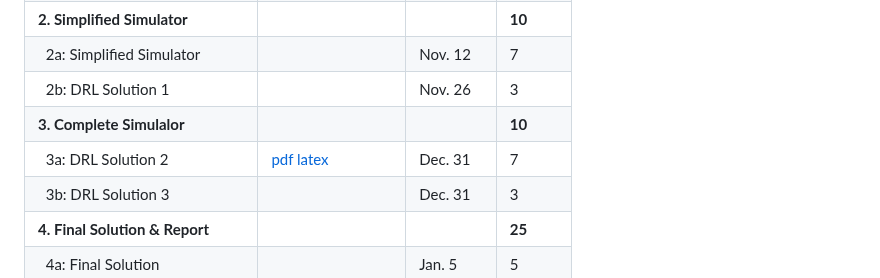
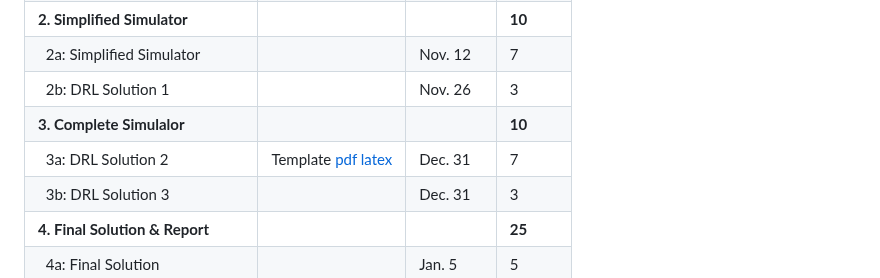
Before and after one commit to manyouma/DRL_sztu, a Markdown page: README.md, the part around the change. Drawn GitHub-style.

```diff
--- a/README.md
+++ b/README.md
@@ -66,7 +66,7 @@ Welcome to **IB00398 Introduction to Reinforcement Learning** at Shenzhen Techno
 | &nbsp;&nbsp;2a: Simplified Simulator | | Nov. 12   | 7 |
 | &nbsp;&nbsp;2b: DRL Solution 1  | | Nov. 26  | 3 |
 | **3. Complete Simulalor**      | |  | **10** |
-| &nbsp;&nbsp;3a: DRL Solution 2 | [pdf](https://github.com/manyouma/DRL_sztu/blob/main/project_guide/Report3_format.pdf) [latex](https://github.com/manyouma/DRL_sztu/blob/main/project_guide/project3.zip) | Dec. 31    | 7 |
+| &nbsp;&nbsp;3a: DRL Solution 2 | Template [pdf](https://github.com/manyouma/DRL_sztu/blob/main/project_guide/Report3_format.pdf) [latex](https://github.com/manyouma/DRL_sztu/blob/main/project_guide/project3.zip) | Dec. 31    | 7 |
 | &nbsp;&nbsp;3b: DRL Solution 3 | | Dec. 31   | 3 |
 | **4. Final Solution & Report** | |  | **25** |
 | &nbsp;&nbsp;4a: Final Solution | | Jan. 5 | 5 |
```
